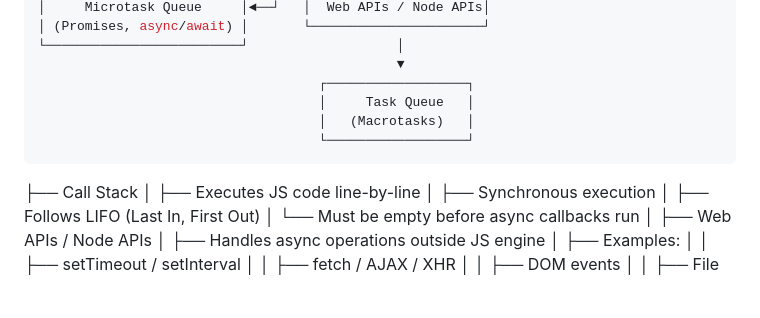
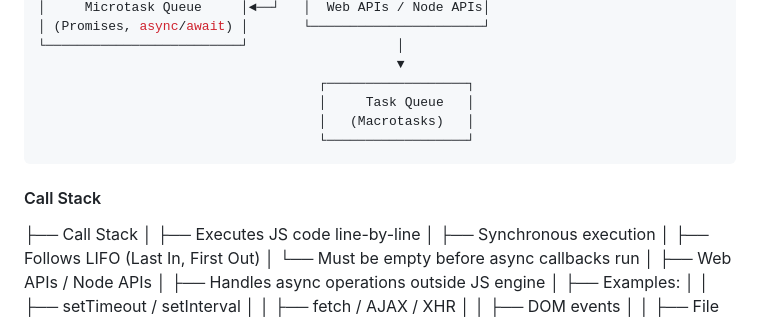
Before and after one commit to mamun060/Advanced-JavaScript-and-OOP-, a Markdown page: event-loop/readme.md, the part around the change. Rendered like a GitHub page; blank space fills up the shorter version.

Commit message:
update the js event loop readme file

````diff
--- a/event-loop/readme.md
+++ b/event-loop/readme.md
@@ -33,6 +33,7 @@ The runtime consists of several key parts that work together to execute your cod
                                     │   (Macrotasks)   │
                                     └──────────────────┘
 ```
+#### Call Stack
 ├── Call Stack
 │     ├── Executes JS code line-by-line
 │     ├── Synchronous execution
````
